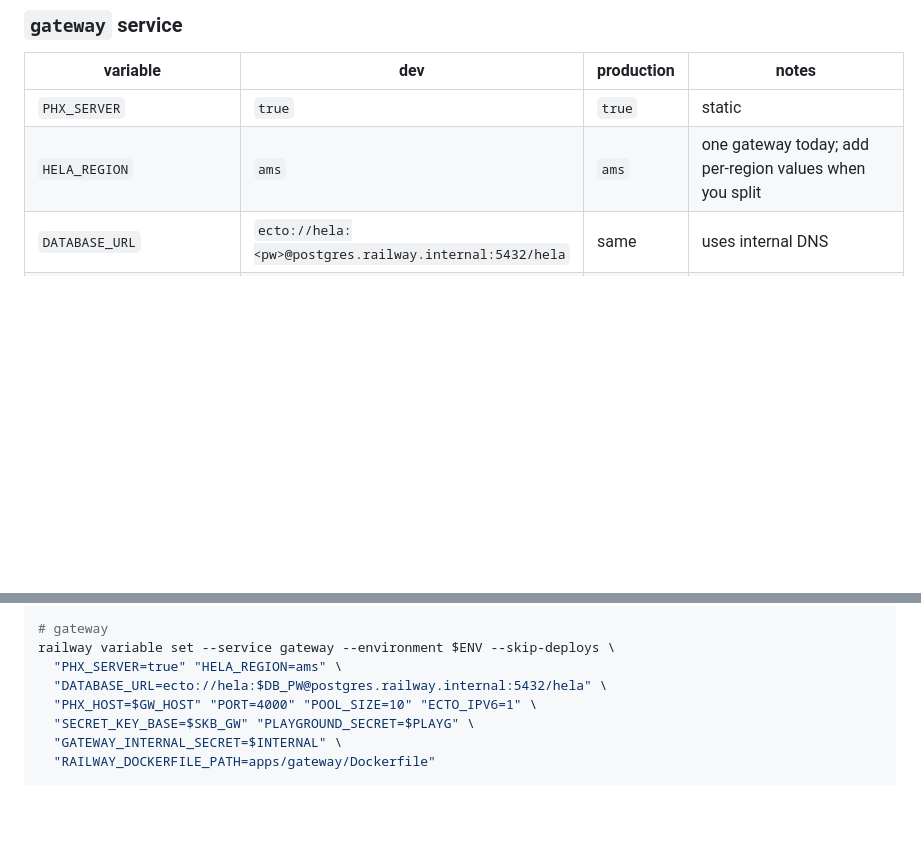
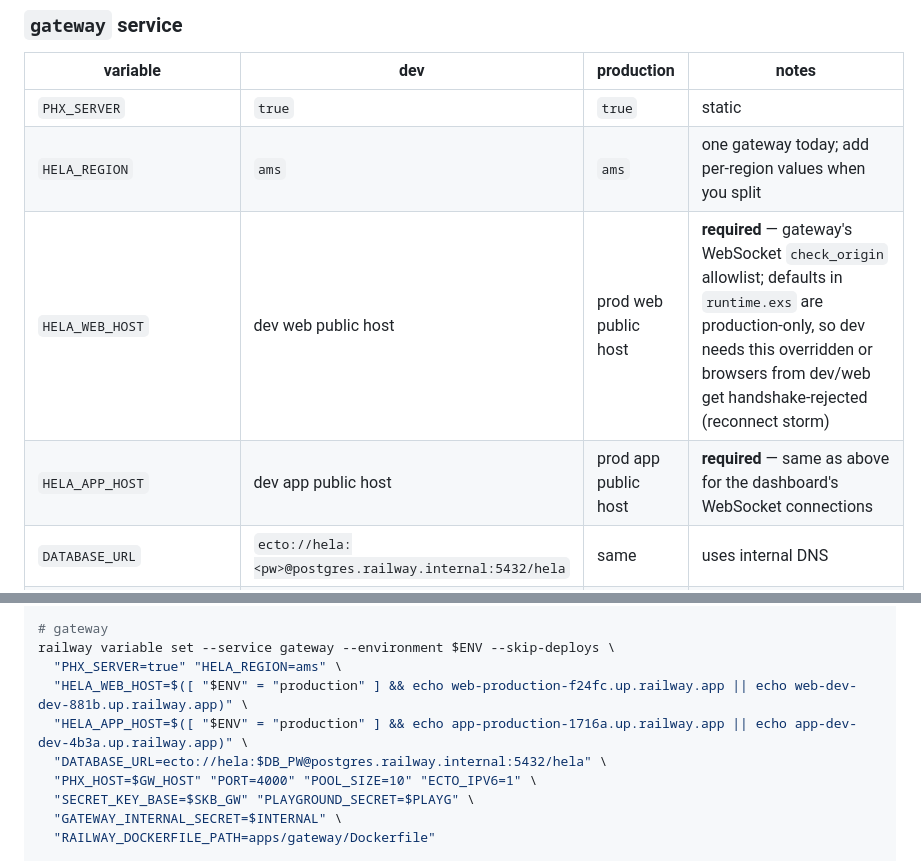
Before and after one commit to v0id-user/hela, a Markdown page: infra/railway/README.md, 2 parts joined by grey strips. Drawn GitHub-style; blank space fills up the shorter version.

Commit message:
docs: gateway needs HELA WEB HOST and HELA APP HOST per env

```diff
--- a/infra/railway/README.md
+++ b/infra/railway/README.md
@@ -66,6 +66,8 @@ This is the canonical list of variables every service expects. The
 | --- | --- | --- | --- |
 | `PHX_SERVER` | `true` | `true` | static |
 | `HELA_REGION` | `ams` | `ams` | one gateway today; add per-region values when you split |
+| `HELA_WEB_HOST` | dev web public host | prod web public host | **required** — gateway's WebSocket `check_origin` allowlist; defaults in `runtime.exs` are production-only, so dev needs this overridden or browsers from dev/web get handshake-rejected (reconnect storm) |
+| `HELA_APP_HOST` | dev app public host | prod app public host | **required** — same as above for the dashboard's WebSocket connections |
 | `DATABASE_URL` | `ecto://hela:<pw>@postgres.railway.internal:5432/hela` | same | uses internal DNS |
 | `PHX_HOST` | gateway public domain | same | from `terraform output urls.gateway` (strip `https://`) |
 | `PORT` | `4000` | `4000` | static |
@@ -157,6 +159,8 @@ railway variable set --service postgres --environment $ENV --skip-deploys \
 # gateway
 railway variable set --service gateway --environment $ENV --skip-deploys \
   "PHX_SERVER=true" "HELA_REGION=ams" \
+  "HELA_WEB_HOST=$([ "$ENV" = "production" ] && echo web-production-f24fc.up.railway.app || echo web-dev-dev-881b.up.railway.app)" \
+  "HELA_APP_HOST=$([ "$ENV" = "production" ] && echo app-production-1716a.up.railway.app || echo app-dev-dev-4b3a.up.railway.app)" \
   "DATABASE_URL=ecto://hela:$DB_PW@postgres.railway.internal:5432/hela" \
   "PHX_HOST=$GW_HOST" "PORT=4000" "POOL_SIZE=10" "ECTO_IPV6=1" \
   "SECRET_KEY_BASE=$SKB_GW" "PLAYGROUND_SECRET=$PLAYG" \
```
Also changed, not shown: docs/dev/mistakes.md (+46 -0 lines).
